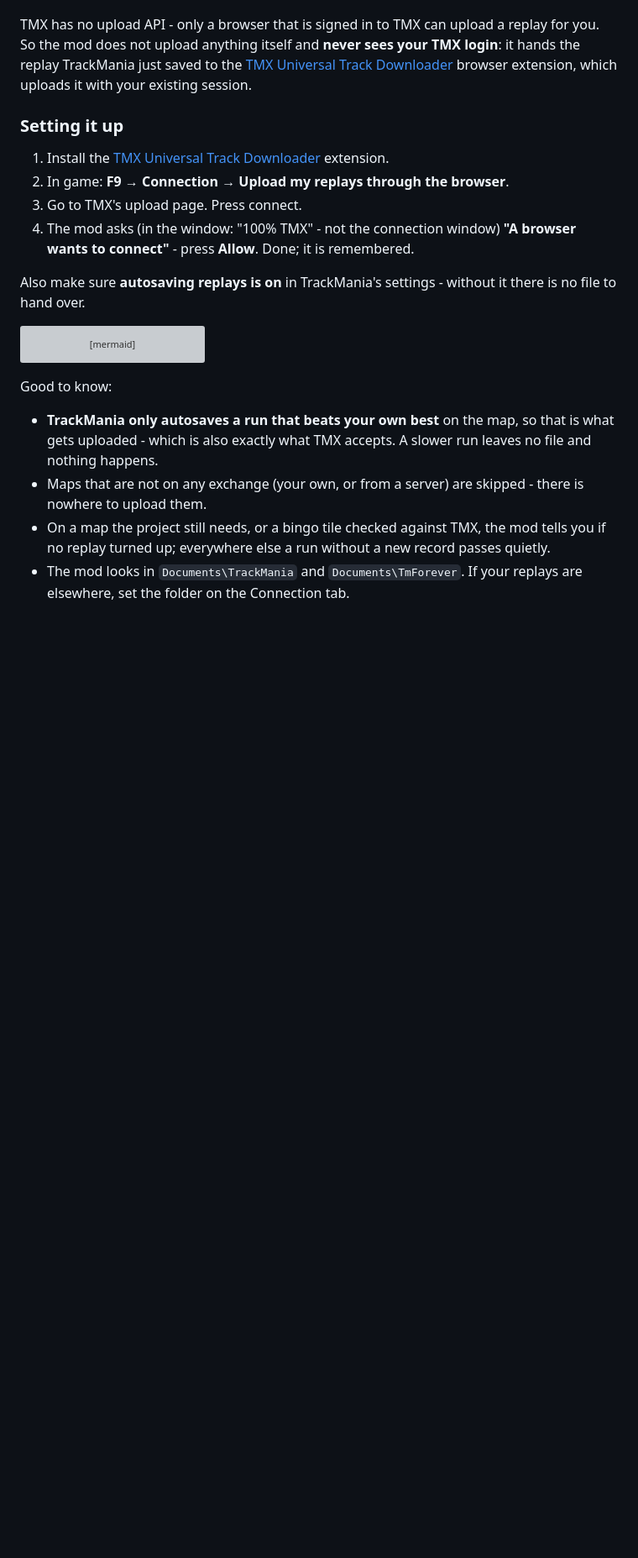
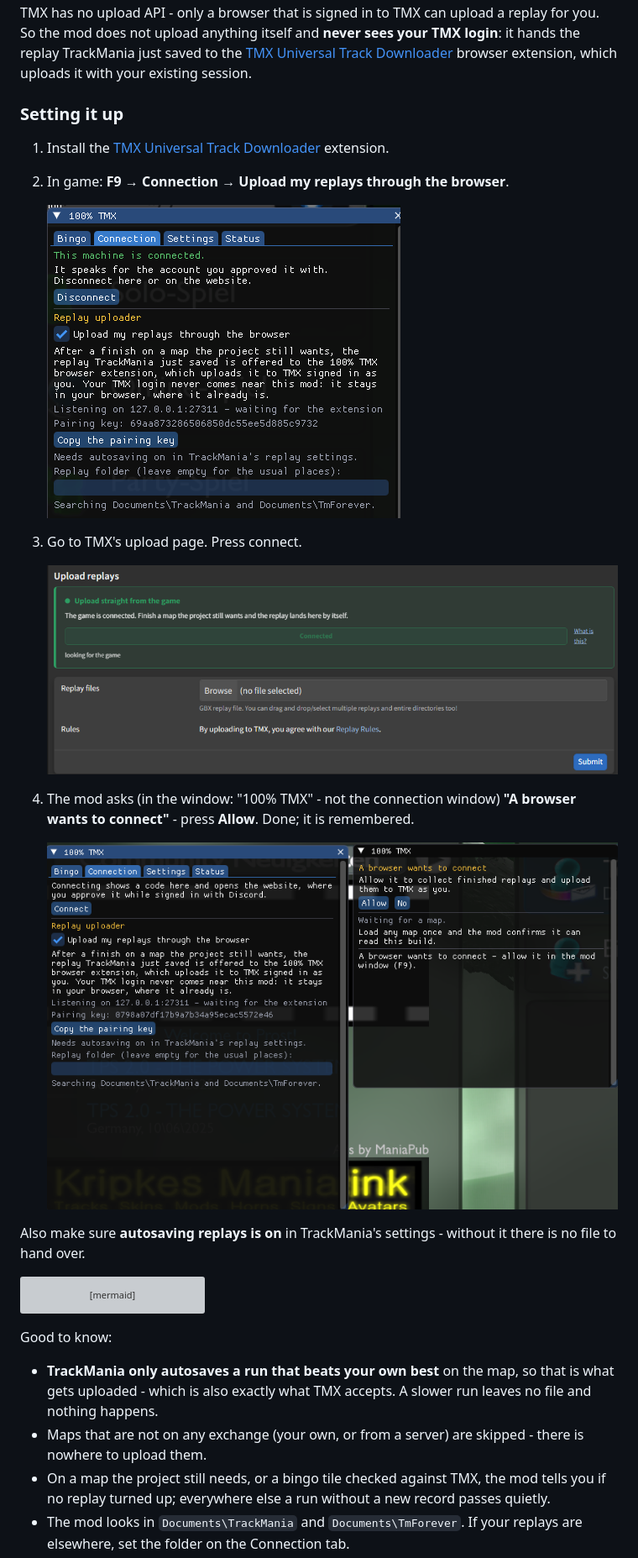
Before and after one commit to cheatoskar/100-TMX-Bingo-Plugin, a Markdown page: README.md, the part around the change. Shown: that part at 84% size. Rendered like a GitHub page; pictures changed too: images/Step1.png (added), images/Step2.png (added), images/Step3.png (added); blank space fills up the shorter version; grey boxes are pictures that could not be loaded.

Commit message:
Show the three steps of connecting the browser uploader

```diff
--- a/README.md
+++ b/README.md
@@ -314,9 +314,17 @@ browser extension, which uploads it with your existing session.
    [TMX Universal Track Downloader](https://github.com/cheatoskar/TMX-Downloader)
    extension.
 2. In game: **F9 → Connection → Upload my replays through the browser**.
+
+   ![Step 1: the upload switch on the Connection tab](images/Step1.png)
+
 3. Go to TMX's upload page. Press connect.
+
+   ![Step 2: the extension's box on TMX's upload page, connected](images/Step2.png)
+
 4. The mod asks (in the window: "100% TMX" - not the connection window) **"A browser wants to connect"** - press **Allow**. Done; it is
    remembered.
+
+   ![Step 3: the question in the 100% TMX window - press Allow](images/Step3.png)
 
 Also make sure **autosaving replays is on** in TrackMania's settings - without
 it there is no file to hand over.
```
